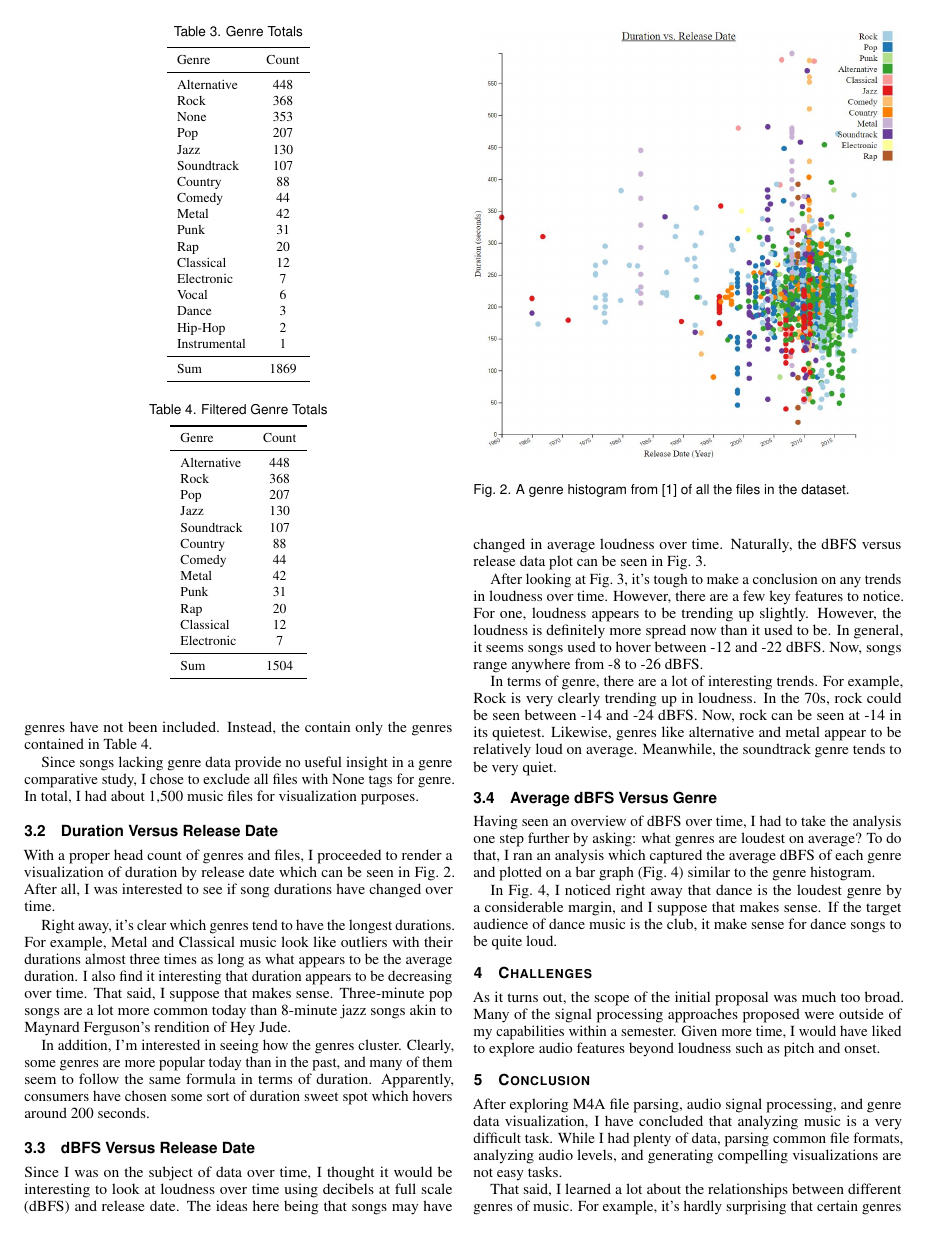
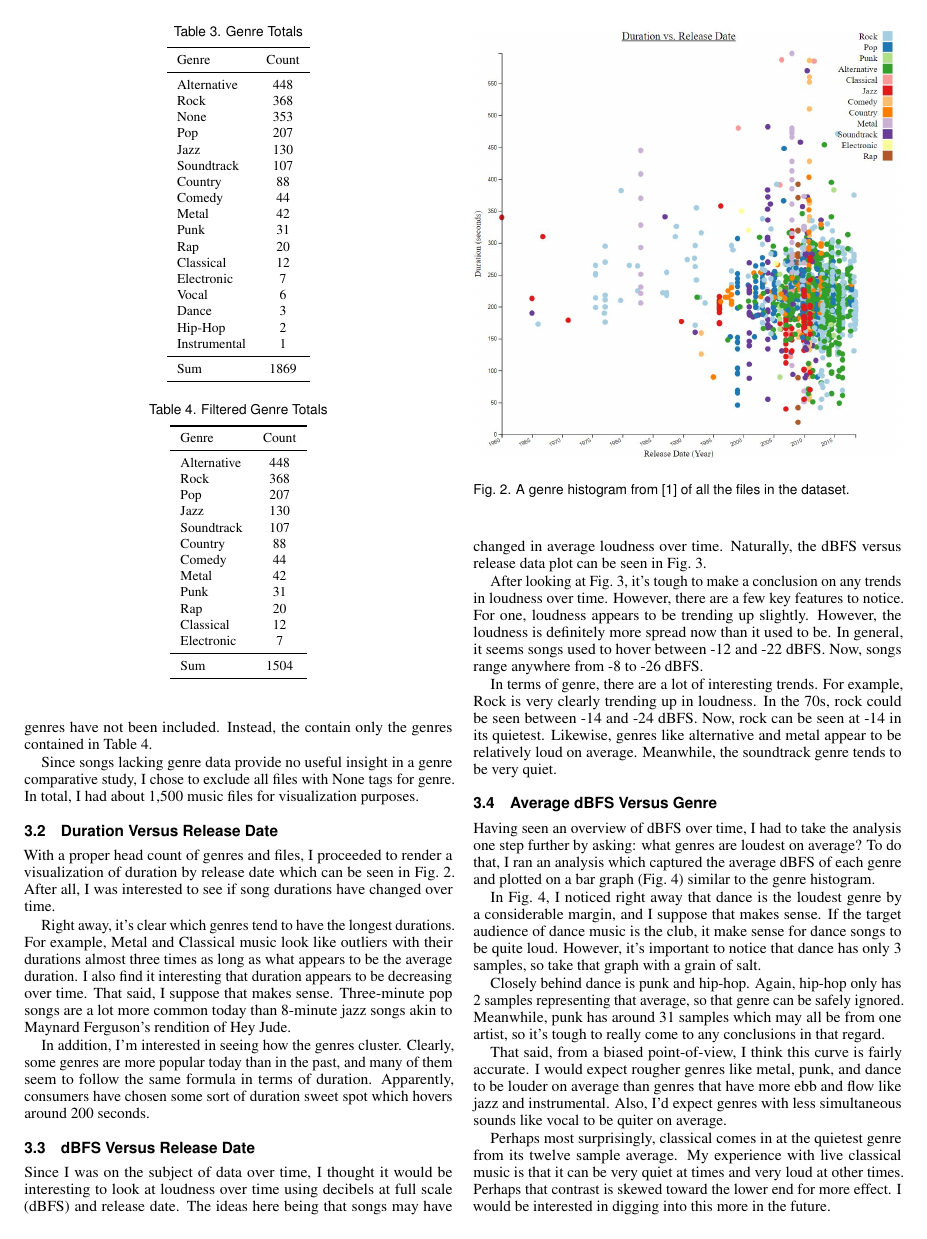
Before and after one commit to jrg94/CSE5539, a LaTeX document (term-project/report/report.tex): page 3 of 4. Compiled offline with pdfLaTeX.

Commit message:
Analyzed dBFS a bit more

```diff
--- a/term-project/report/report.tex
+++ b/term-project/report/report.tex
@@ -527,6 +527,25 @@ graph (\autoref{fig:avg-dBFS}) similar to the genre histogram.
 In \autoref{fig:avg-dBFS}, I noticed right away that dance is the loudest genre
 by a considerable margin, and I suppose that makes sense. If the target audience
 of dance music is the club, it make sense for dance songs to be quite loud.
+However, it's important to notice that dance has only 3 samples, so take that
+graph with a grain of salt.
+
+Closely behind dance is punk and hip-hop. Again, hip-hop only has 2 samples
+representing that average, so that genre can be safely ignored. Meanwhile,
+punk has around 31 samples which may all be from one artist, so it's tough
+to really come to any conclusions in that regard.
+
+That said, from a biased point-of-view, I think this curve is fairly accurate.
+I would expect rougher genres like metal, punk, and dance to be louder on
+average than genres that have more ebb and flow like jazz and instrumental.
+Also, I'd expect genres with less simultaneous sounds like vocal to be
+quiter on average.
+
+Perhaps most surprisingly, classical comes in at the quietest genre from its
+twelve sample average. My experience with live classical music is that it can
+be very quiet at times and very loud at other times. Perhaps that contrast
+is skewed toward the lower end for more effect. I would be interested in digging
+into this more in the future.
 
 \section{Challenges}
 
```
